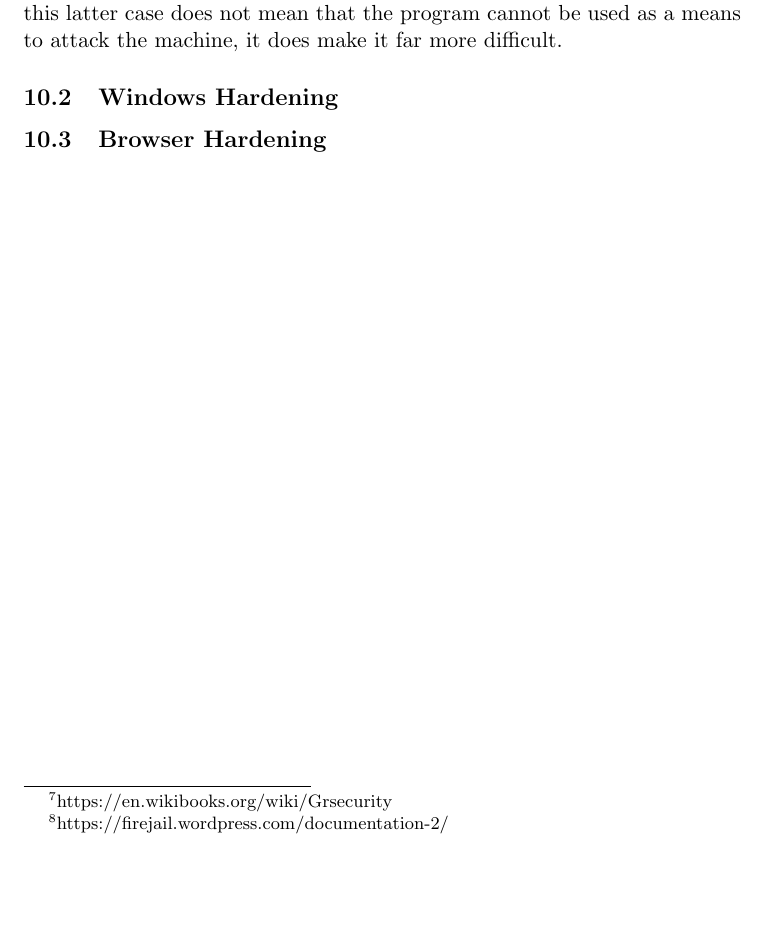
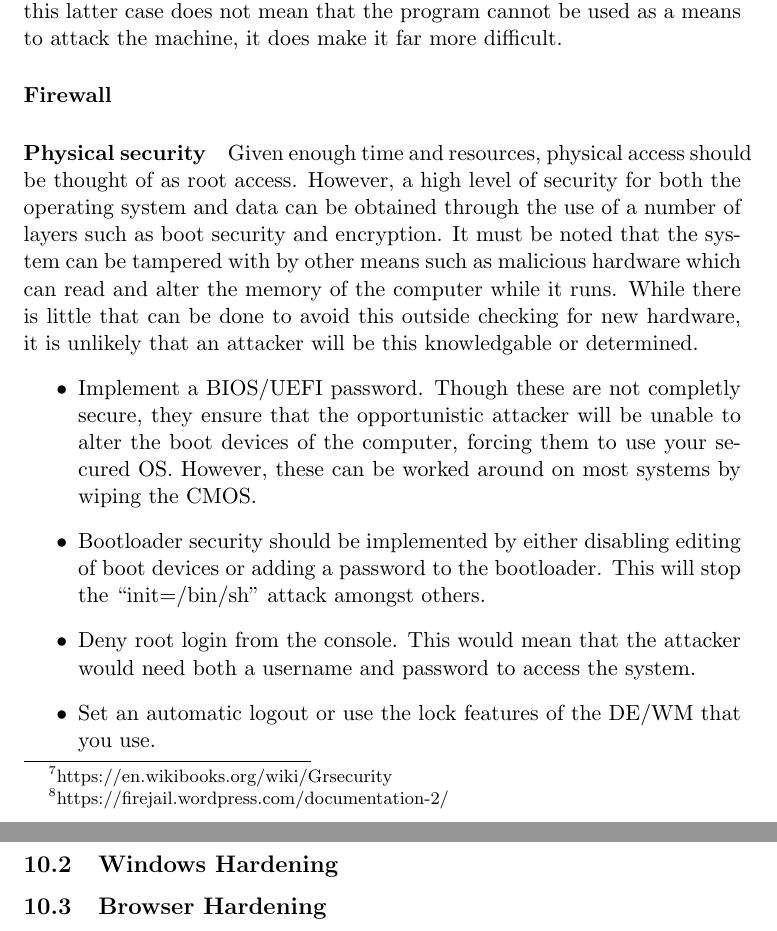
Before and after one commit to JarrahGos/CYSECTrainingProgram, a LaTeX document (program.tex): part of page 15 of 21 before the commit and two parts of pages 15 and 16 of 22 after it, the two joined at a grey line, cut so that both start at the same text, the shorter picture padded with empty space. Compiled offline with pdfLaTeX.

Commit message:
Finish linux hardening

```diff
--- a/program.tex
+++ b/program.tex
@@ -364,6 +364,21 @@
 					The command ``firejail <program>'' will execute ``program'' in a sandbox.
 					For greater security, the command ``firejail --seccomp --private <program>'' will block ``program'' from writing anything to disk, effectively blocking all perminant changes.
 					While this latter case does not mean that the program cannot be used as a means to attack the machine, it does make it far more difficult.
+				\paragraph{Firewall}
+				\paragraph{Physical security}
+					Given enough time and resources, physical access should be thought of as root access.
+					However, a high level of security for both the operating system and data can be obtained through the use of a number of layers such as boot security and encryption.
+					It must be noted that the system can be tampered with by other means such as malicious hardware which can read and alter the memory of the computer while it runs. While there is little that can be done to avoid this outside checking for new hardware, it is unlikely that an attacker will be this knowledgable or determined.
+					\begin{itemize}
+						\item Implement a BIOS/UEFI password.
+							Though these are not completly secure, they ensure that the opportunistic attacker will be unable to alter the boot devices of the computer, forcing them to use your secured OS.
+							However, these can be worked around on most systems by wiping the CMOS.
+						\item Bootloader security should be implemented by either disabling editing of boot devices or adding a password to the bootloader.
+							This will stop the ``init=/bin/sh'' attack amongst others.
+						\item Deny root login from the console.
+							This would mean that the attacker would need both a username and password to access the system.
+						\item Set an automatic logout or use the lock features of the DE/WM that you use.
+					\end{itemize}
 	\subsection{Windows Hardening}
 	\subsection{Browser Hardening}
 		\newpage Hardening a web browser is a long process. However it is easier than hardening an OS, and it's cross platform.
```
Also changed, not shown: 1 other file.
